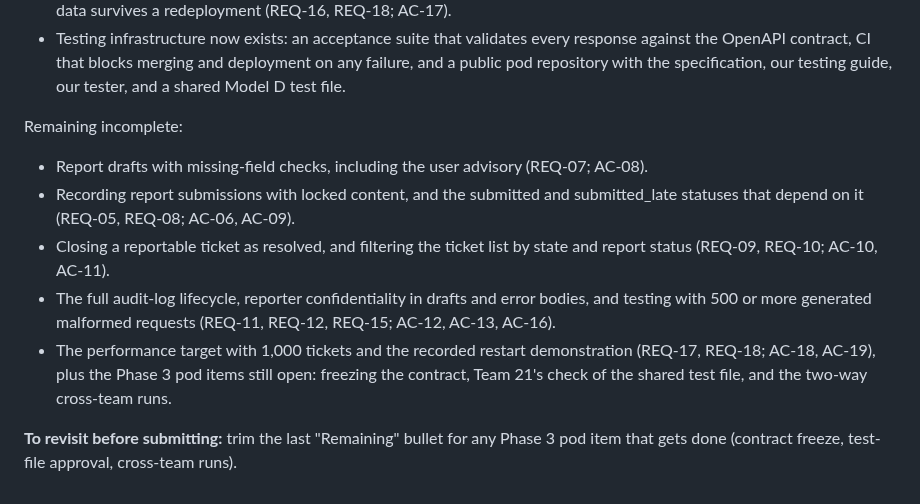
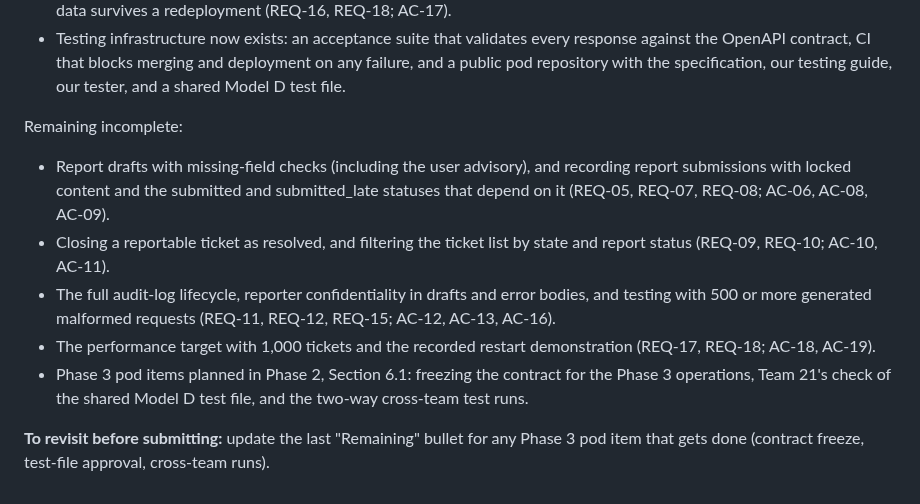
Before and after one commit to team17-ece30861/cra-service, a Markdown page: docs/reports/phase3.md, the part around the change. Rendered like a GitHub page.

Commit message:
Report Q7.1: give the Phase 3 pod items their own bullet (#55)
Co-authored-by: Claude Opus 5.5 <noreply@anthropic.com>

```diff
--- a/docs/reports/phase3.md
+++ b/docs/reports/phase3.md
@@ -183,10 +183,10 @@ Changed since Phase 2:
 - Testing infrastructure now exists: an acceptance suite that validates every response against the OpenAPI contract, CI that blocks merging and deployment on any failure, and a public pod repository with the specification, our testing guide, our tester, and a shared Model D test file.
 
 Remaining incomplete:
-- Report drafts with missing-field checks, including the user advisory (REQ-07; AC-08).
-- Recording report submissions with locked content, and the submitted and submitted_late statuses that depend on it (REQ-05, REQ-08; AC-06, AC-09).
+- Report drafts with missing-field checks (including the user advisory), and recording report submissions with locked content and the submitted and submitted_late statuses that depend on it (REQ-05, REQ-07, REQ-08; AC-06, AC-08, AC-09).
 - Closing a reportable ticket as resolved, and filtering the ticket list by state and report status (REQ-09, REQ-10; AC-10, AC-11).
 - The full audit-log lifecycle, reporter confidentiality in drafts and error bodies, and testing with 500 or more generated malformed requests (REQ-11, REQ-12, REQ-15; AC-12, AC-13, AC-16).
-- The performance target with 1,000 tickets and the recorded restart demonstration (REQ-17, REQ-18; AC-18, AC-19), plus the Phase 3 pod items still open: freezing the contract, Team 21's check of the shared test file, and the two-way cross-team runs.
+- The performance target with 1,000 tickets and the recorded restart demonstration (REQ-17, REQ-18; AC-18, AC-19).
+- Phase 3 pod items planned in Phase 2, Section 6.1: freezing the contract for the Phase 3 operations, Team 21's check of the shared Model D test file, and the two-way cross-team test runs.
 
-**To revisit before submitting:** trim the last "Remaining" bullet for any Phase 3 pod item that gets done (contract freeze, test-file approval, cross-team runs).
+**To revisit before submitting:** update the last "Remaining" bullet for any Phase 3 pod item that gets done (contract freeze, test-file approval, cross-team runs).
```
